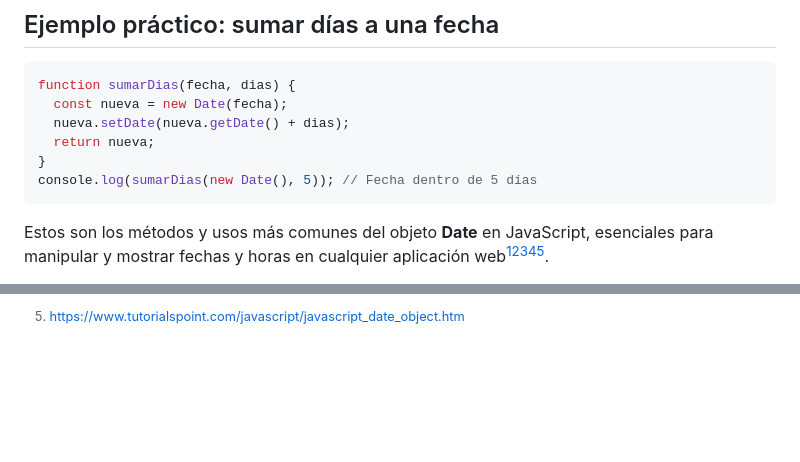
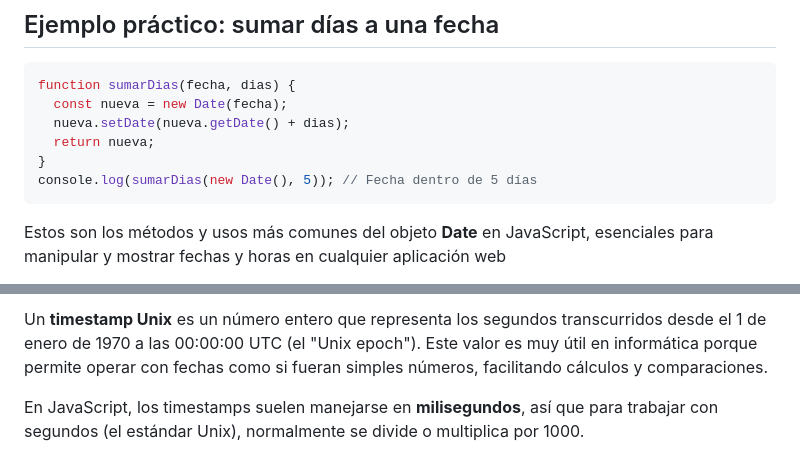
Before and after one commit to albertomozo/HTML-guias, a Markdown page: guias/JS/js-objeto__Date__.md, 2 parts joined by grey strips. Drawn GitHub-style; blank space fills up the shorter version.

Commit message:
date - timestamp

````diff
--- a/guias/JS/js-objeto__Date__.md
+++ b/guias/JS/js-objeto__Date__.md
@@ -105,5 +105,5 @@ function sumarDias(fecha, dias) {
 console.log(sumarDias(new Date(), 5)); // Fecha dentro de 5 días
 ```
 
-Estos son los métodos y usos más comunes del objeto **Date** en JavaScript, esenciales para manipular y mostrar fechas y horas en cualquier aplicación web[^1][^2][^3][^4][^5].
+Estos son los métodos y usos más comunes del objeto **Date** en JavaScript, esenciales para manipular y mostrar fechas y horas en cualquier aplicación web
 
@@ -119,5 +116,5 @@ Estos son los métodos y usos más comunes del objeto **Date** en JavaScript, es
 
-[^5]: https://www.tutorialspoint.com/javascript/javascript_date_object.htm
+Un **timestamp Unix** es un número entero que representa los segundos transcurridos desde el 1 de enero de 1970 a las 00:00:00 UTC (el "Unix epoch"). Este valor es muy útil en informática porque permite operar con fechas como si fueran simples números, facilitando cálculos y comparaciones.
 
-[^6]: https://talent500.com/blog/javascript-date-object-methods-time-zones/
+En JavaScript, los timestamps suelen manejarse en **milisegundos**, así que para trabajar con segundos (el estándar Unix), normalmente se divide o multiplica por 1000.
 
````
Also changed, not shown: other parts of guias/JS/js-objeto__Date__.md (+92 -13 lines), guias/JS/JS__cliente.md (added, +200 -0 lines).
